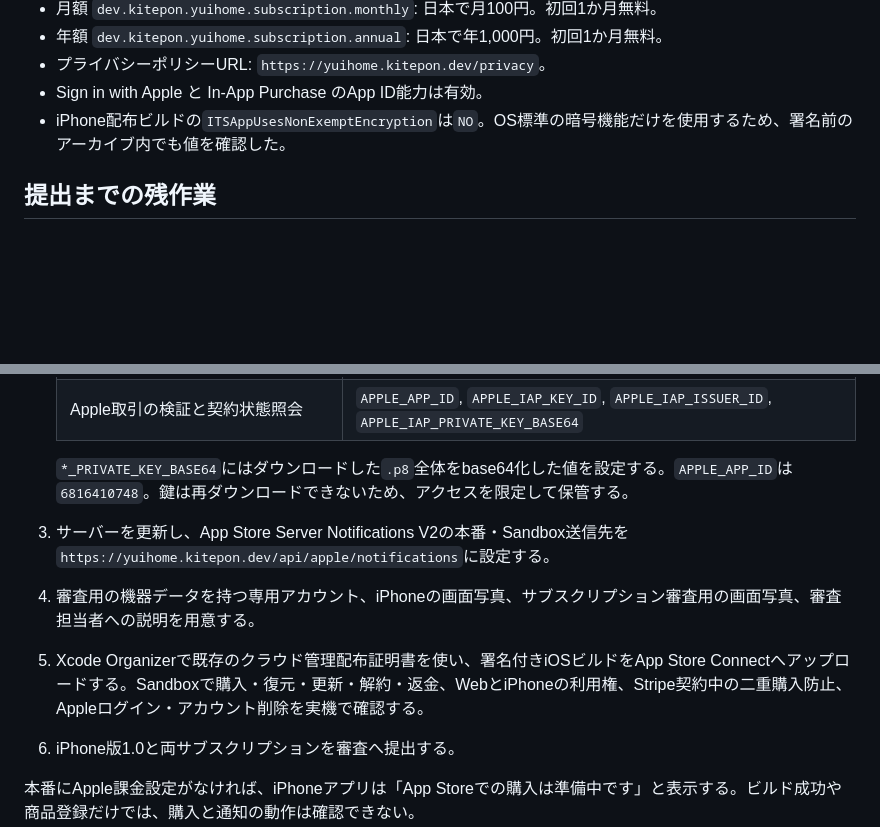
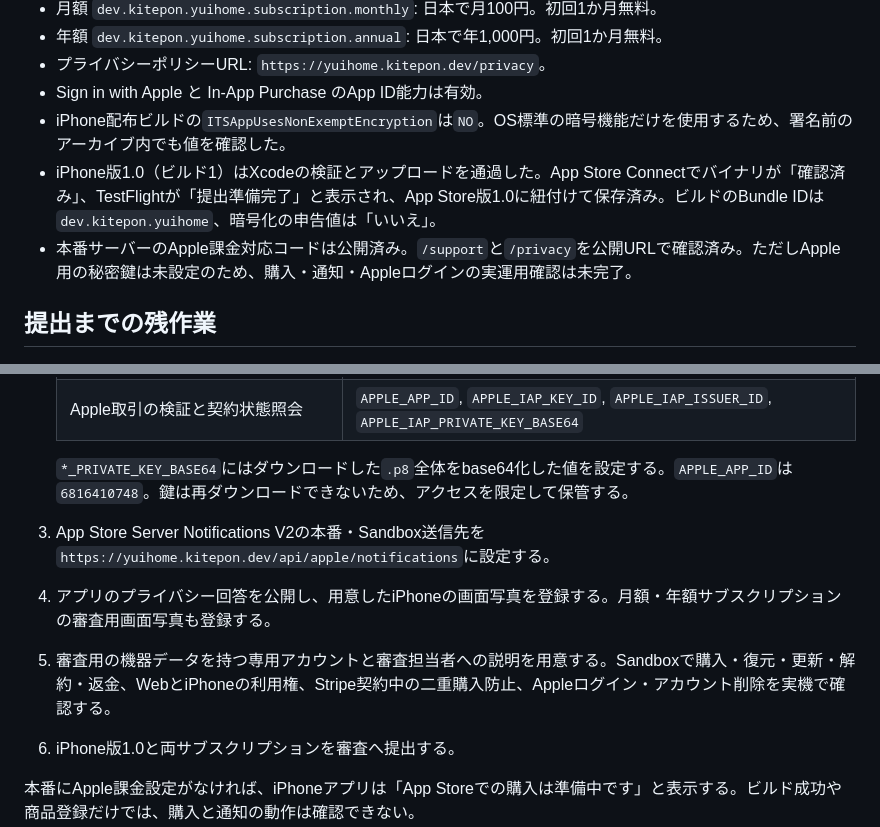
Before and after one commit to kitepon/yui, a Markdown page: docs/apple-billing-setup.md, 2 parts joined by grey strips. Drawn GitHub-style; blank space fills up the shorter version.

Commit message:
App Storeビルド登録の現在地を記録

```diff
--- a/docs/apple-billing-setup.md
+++ b/docs/apple-billing-setup.md
@@ -11,6 +11,8 @@ Web契約はStripe、iPhoneアプリ内の契約はAppleの自動更新サブス
 - プライバシーポリシーURL: `https://yuihome.kitepon.dev/privacy`。
 - Sign in with Apple と In-App Purchase のApp ID能力は有効。
 - iPhone配布ビルドの`ITSAppUsesNonExemptEncryption`は`NO`。OS標準の暗号機能だけを使用するため、署名前のアーカイブ内でも値を確認した。
+- iPhone版1.0（ビルド1）はXcodeの検証とアップロードを通過した。App Store Connectでバイナリが「確認済み」、TestFlightが「提出準備完了」と表示され、App Store版1.0に紐付けて保存済み。ビルドのBundle IDは`dev.kitepon.yuihome`、暗号化の申告値は「いいえ」。
+- 本番サーバーのApple課金対応コードは公開済み。`/support`と`/privacy`を公開URLで確認済み。ただしApple用の秘密鍵は未設定のため、購入・通知・Appleログインの実運用確認は未完了。
 
 ## 提出までの残作業
 
@@ -23,9 +25,9 @@ Web契約はStripe、iPhoneアプリ内の契約はAppleの自動更新サブス
    | Apple取引の検証と契約状態照会 | `APPLE_APP_ID`, `APPLE_IAP_KEY_ID`, `APPLE_IAP_ISSUER_ID`, `APPLE_IAP_PRIVATE_KEY_BASE64` |
 
    `*_PRIVATE_KEY_BASE64`にはダウンロードした`.p8`全体をbase64化した値を設定する。`APPLE_APP_ID`は`6816410748`。鍵は再ダウンロードできないため、アクセスを限定して保管する。
-3. サーバーを更新し、App Store Server Notifications V2の本番・Sandbox送信先を`https://yuihome.kitepon.dev/api/apple/notifications`に設定する。
-4. 審査用の機器データを持つ専用アカウント、iPhoneの画面写真、サブスクリプション審査用の画面写真、審査担当者への説明を用意する。
-5. Xcode Organizerで既存のクラウド管理配布証明書を使い、署名付きiOSビルドをApp Store Connectへアップロードする。Sandboxで購入・復元・更新・解約・返金、WebとiPhoneの利用権、Stripe契約中の二重購入防止、Appleログイン・アカウント削除を実機で確認する。
+3. App Store Server Notifications V2の本番・Sandbox送信先を`https://yuihome.kitepon.dev/api/apple/notifications`に設定する。
+4. アプリのプライバシー回答を公開し、用意したiPhoneの画面写真を登録する。月額・年額サブスクリプションの審査用画面写真も登録する。
+5. 審査用の機器データを持つ専用アカウントと審査担当者への説明を用意する。Sandboxで購入・復元・更新・解約・返金、WebとiPhoneの利用権、Stripe契約中の二重購入防止、Appleログイン・アカウント削除を実機で確認する。
 6. iPhone版1.0と両サブスクリプションを審査へ提出する。
 
 本番にApple課金設定がなければ、iPhoneアプリは「App Storeでの購入は準備中です」と表示する。ビルド成功や商品登録だけでは、購入と通知の動作は確認できない。
```
